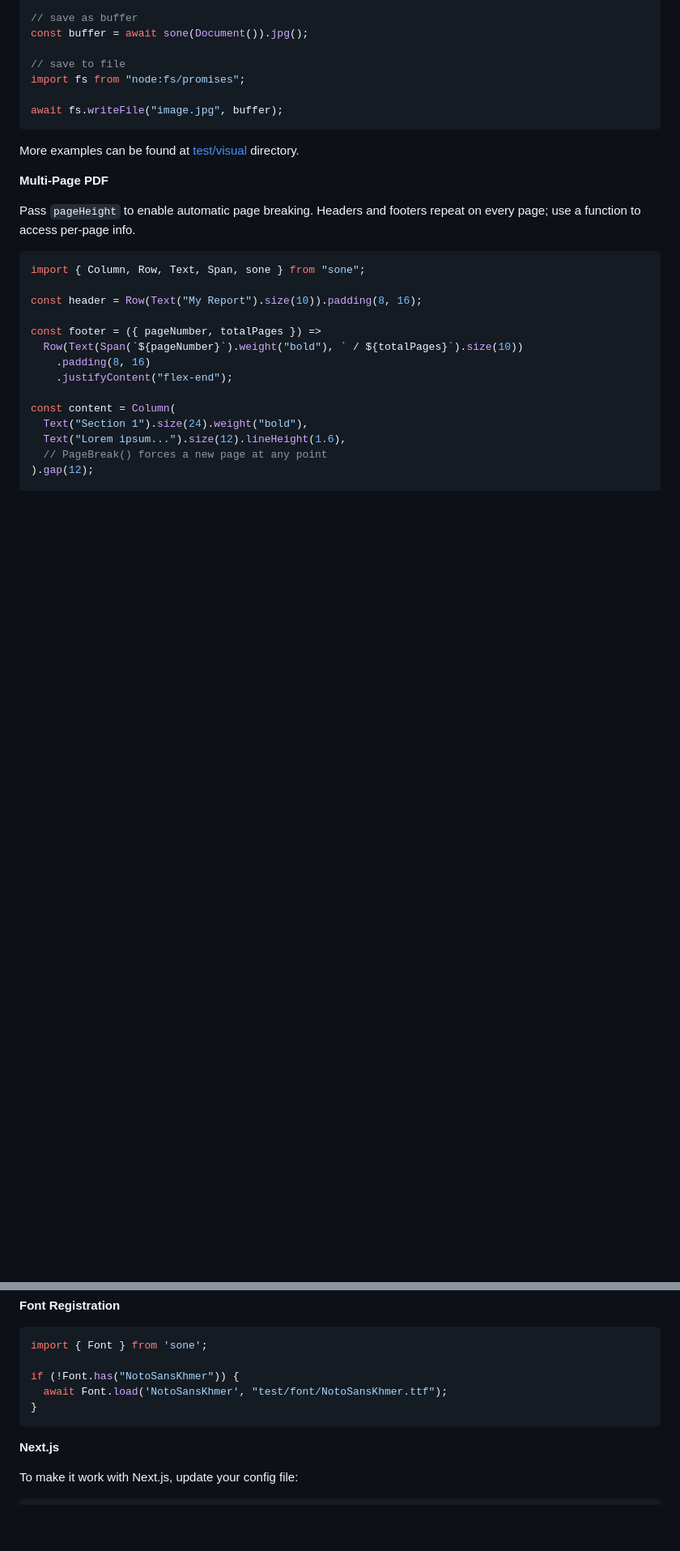
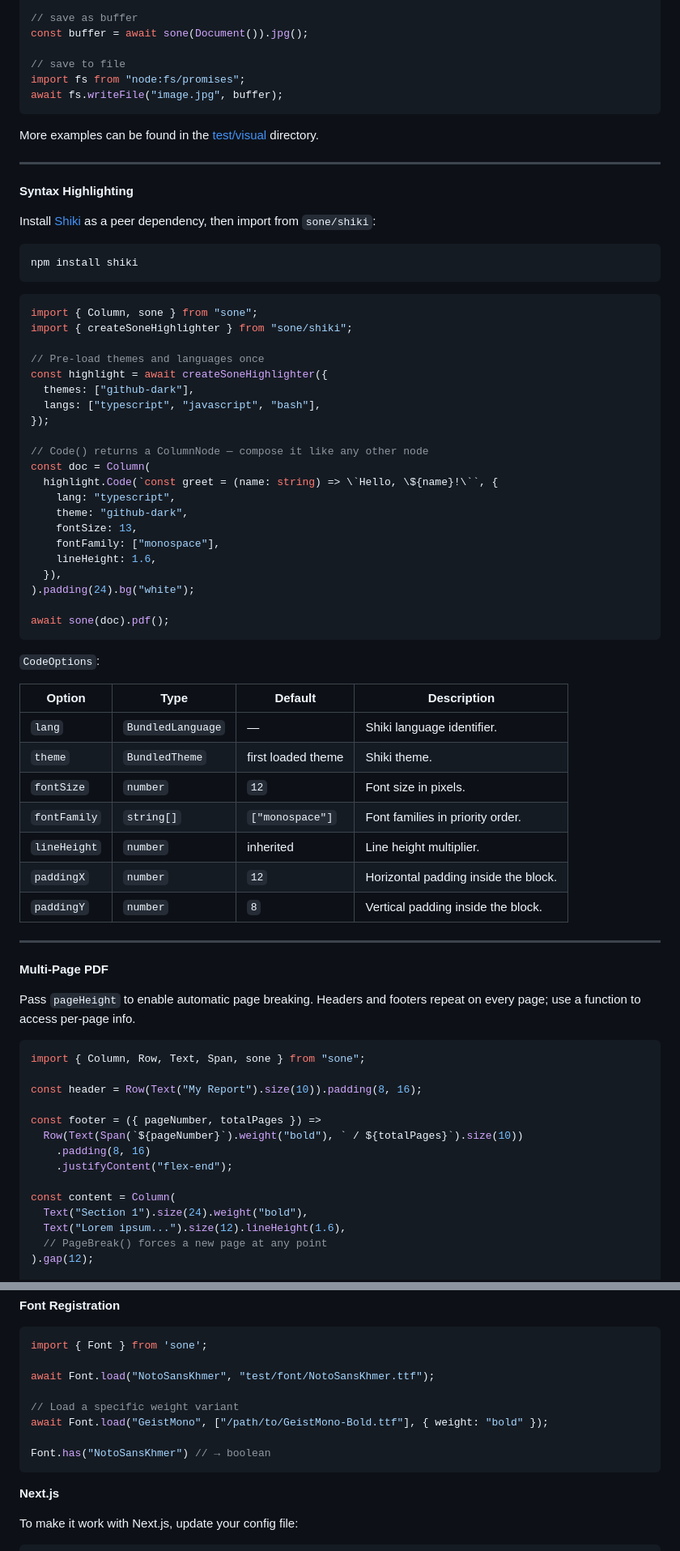
Before and after one commit to seanghay/sone, a Markdown page: README.md, 2 parts joined by grey strips. Shown at 81% size. Drawn GitHub-style; blank space fills up the shorter version.

````diff
--- a/README.md
+++ b/README.md
@@ -53,11 +53,58 @@ const buffer = await sone(Document()).jpg();
 
 // save to file
 import fs from "node:fs/promises";
-
 await fs.writeFile("image.jpg", buffer);
 ```
 
-More examples can be found at [test/visual](test/visual) directory.
+More examples can be found in the [test/visual](test/visual) directory.
+
+---
+
+**Syntax Highlighting**
+
+Install [Shiki](https://shiki.style/) as a peer dependency, then import from `sone/shiki`:
+
+```shell
+npm install shiki
+```
+
+```javascript
+import { Column, sone } from "sone";
+import { createSoneHighlighter } from "sone/shiki";
+
+// Pre-load themes and languages once
+const highlight = await createSoneHighlighter({
+  themes: ["github-dark"],
+  langs: ["typescript", "javascript", "bash"],
+});
+
+// Code() returns a ColumnNode — compose it like any other node
+const doc = Column(
+  highlight.Code(`const greet = (name: string) => \`Hello, \${name}!\``, {
+    lang: "typescript",
+    theme: "github-dark",
+    fontSize: 13,
+    fontFamily: ["monospace"],
+    lineHeight: 1.6,
+  }),
+).padding(24).bg("white");
+
+await sone(doc).pdf();
+```
+
+`CodeOptions`:
+
+| Option | Type | Default | Description |
+|---|---|---|---|
+| `lang` | `BundledLanguage` | — | Shiki language identifier. |
+| `theme` | `BundledTheme` | first loaded theme | Shiki theme. |
+| `fontSize` | `number` | `12` | Font size in pixels. |
+| `fontFamily` | `string[]` | `["monospace"]` | Font families in priority order. |
+| `lineHeight` | `number` | inherited | Line height multiplier. |
+| `paddingX` | `number` | `12` | Horizontal padding inside the block. |
+| `paddingY` | `number` | `8` | Vertical padding inside the block. |
+
+---
 
 **Multi-Page PDF**
 
@@ -163,9 +210,12 @@ List(
 ```javascript
 import { Font } from 'sone';
 
-if (!Font.has("NotoSansKhmer")) {
-  await Font.load('NotoSansKhmer', "test/font/NotoSansKhmer.ttf");
-}
+await Font.load("NotoSansKhmer", "test/font/NotoSansKhmer.ttf");
+
+// Load a specific weight variant
+await Font.load("GeistMono", ["/path/to/GeistMono-Bold.ttf"], { weight: "bold" });
+
+Font.has("NotoSansKhmer") // → boolean
 ```
 
 **Next.js**
````
Also changed, not shown: other parts of README.md (+67 -7 lines).
